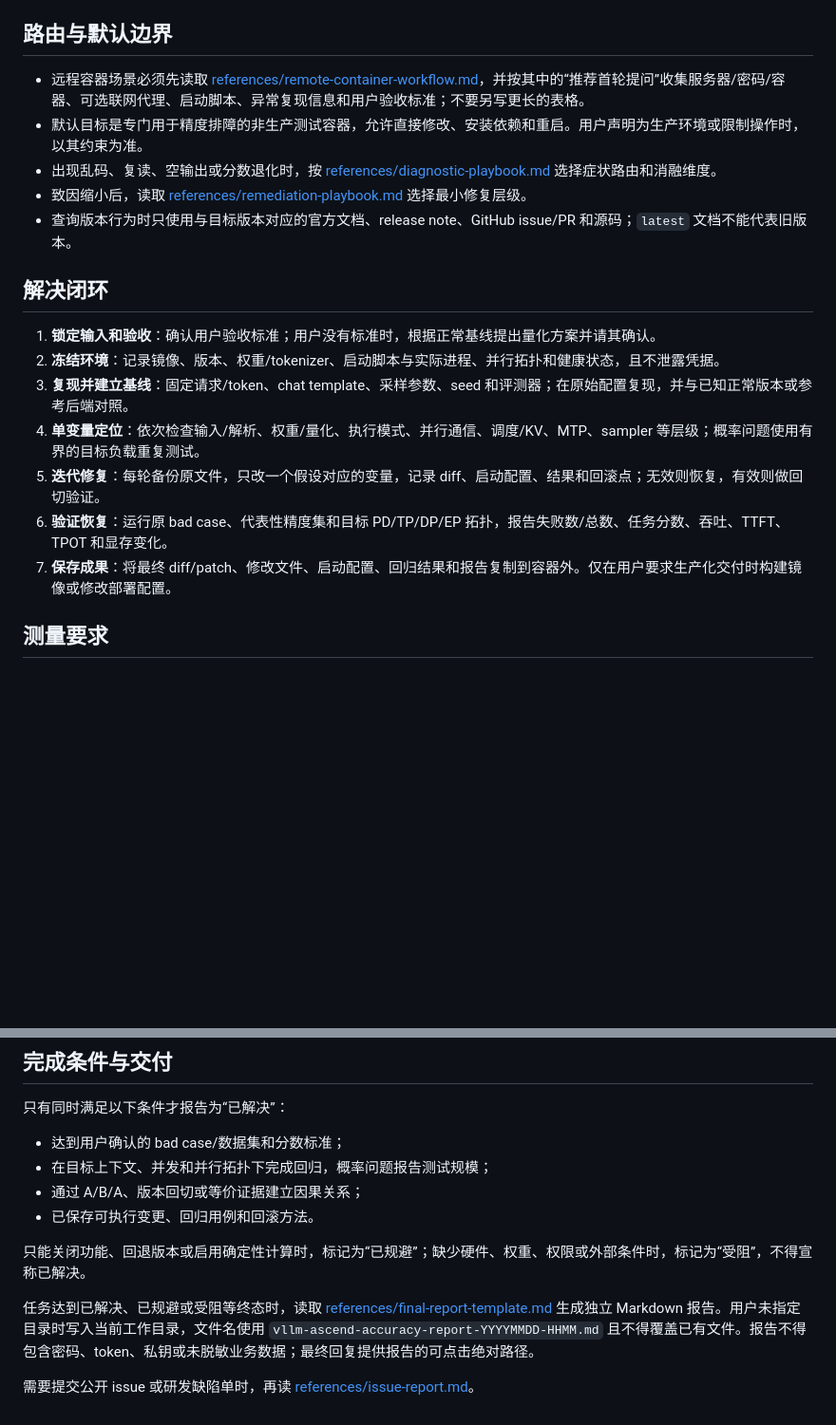
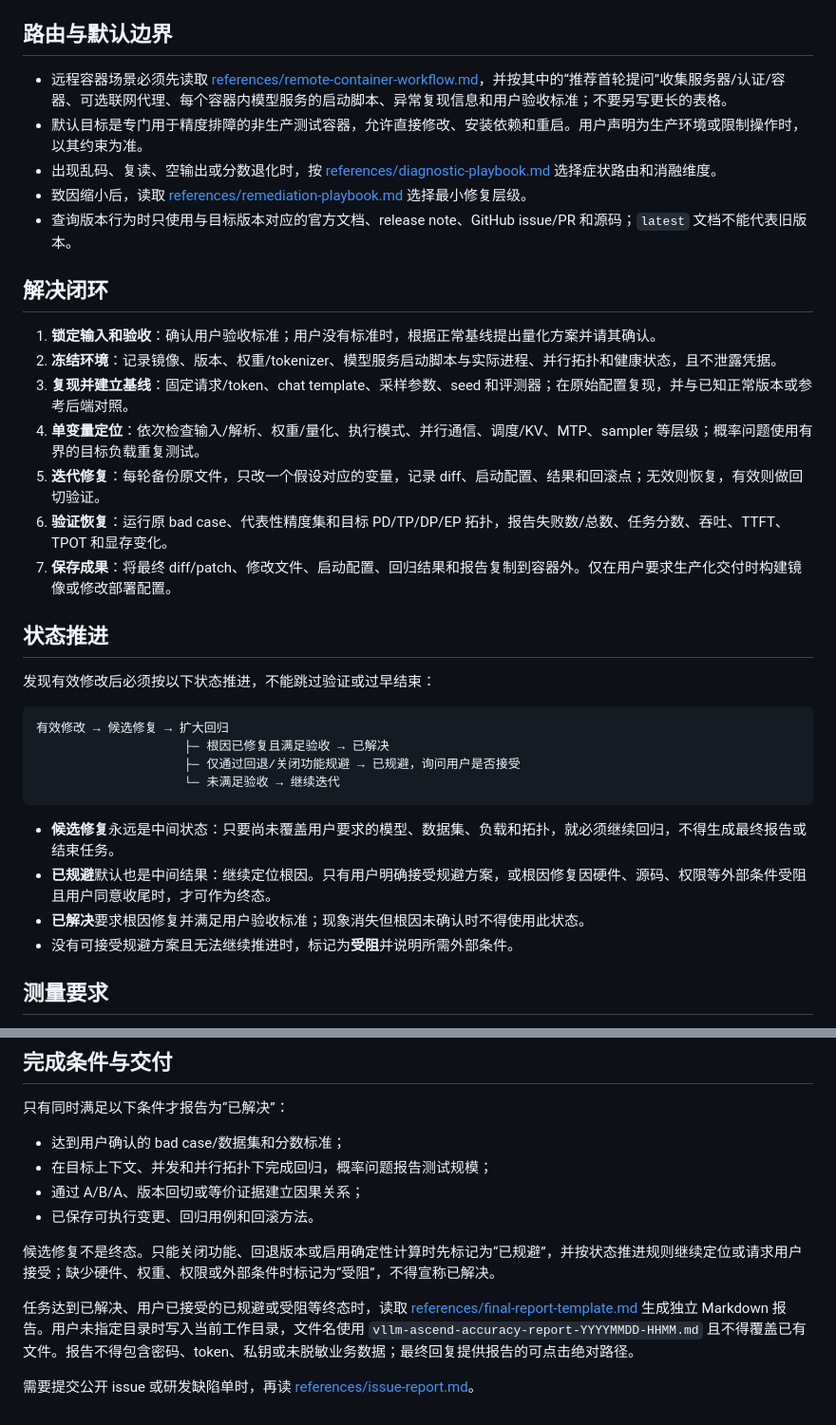
Before and after one commit to zhaochuang001/awesome-agent-skills, a Markdown page: vllm-ascend-accuracy/SKILL.md, 2 parts joined by grey strips. Shown at 95% size. Drawn GitHub-style; blank space fills up the shorter version.

Commit message:
feat: enforce accuracy remediation state progression

````diff
--- a/vllm-ascend-accuracy/SKILL.md
+++ b/vllm-ascend-accuracy/SKILL.md
@@ -9,7 +9,7 @@ description: 诊断、修复并验证本地或远程服务器容器中 vLLM Asce
 
 ## 路由与默认边界
 
-- 远程容器场景必须先读取 [references/remote-container-workflow.md](references/remote-container-workflow.md)，并按其中的“推荐首轮提问”收集服务器/密码/容器、可选联网代理、启动脚本、异常复现信息和用户验收标准；不要另写更长的表格。
+- 远程容器场景必须先读取 [references/remote-container-workflow.md](references/remote-container-workflow.md)，并按其中的“推荐首轮提问”收集服务器/认证/容器、可选联网代理、每个容器内模型服务的启动脚本、异常复现信息和用户验收标准；不要另写更长的表格。
 - 默认目标是专门用于精度排障的非生产测试容器，允许直接修改、安装依赖和重启。用户声明为生产环境或限制操作时，以其约束为准。
 - 出现乱码、复读、空输出或分数退化时，按 [references/diagnostic-playbook.md](references/diagnostic-playbook.md) 选择症状路由和消融维度。
 - 致因缩小后，读取 [references/remediation-playbook.md](references/remediation-playbook.md) 选择最小修复层级。
@@ -18,12 +18,28 @@ description: 诊断、修复并验证本地或远程服务器容器中 vLLM Asce
 ## 解决闭环
 
 1. **锁定输入和验收**：确认用户验收标准；用户没有标准时，根据正常基线提出量化方案并请其确认。
-2. **冻结环境**：记录镜像、版本、权重/tokenizer、启动脚本与实际进程、并行拓扑和健康状态，且不泄露凭据。
+2. **冻结环境**：记录镜像、版本、权重/tokenizer、模型服务启动脚本与实际进程、并行拓扑和健康状态，且不泄露凭据。
 3. **复现并建立基线**：固定请求/token、chat template、采样参数、seed 和评测器；在原始配置复现，并与已知正常版本或参考后端对照。
 4. **单变量定位**：依次检查输入/解析、权重/量化、执行模式、并行通信、调度/KV、MTP、sampler 等层级；概率问题使用有界的目标负载重复测试。
 5. **迭代修复**：每轮备份原文件，只改一个假设对应的变量，记录 diff、启动配置、结果和回滚点；无效则恢复，有效则做回切验证。
 6. **验证恢复**：运行原 bad case、代表性精度集和目标 PD/TP/DP/EP 拓扑，报告失败数/总数、任务分数、吞吐、TTFT、TPOT 和显存变化。
 7. **保存成果**：将最终 diff/patch、修改文件、启动配置、回归结果和报告复制到容器外。仅在用户要求生产化交付时构建镜像或修改部署配置。
+
+## 状态推进
+
+发现有效修改后必须按以下状态推进，不能跳过验证或过早结束：
+
+```text
+有效修改 → 候选修复 → 扩大回归
+                    ├─ 根因已修复且满足验收 → 已解决
+                    ├─ 仅通过回退/关闭功能规避 → 已规避，询问用户是否接受
+                    └─ 未满足验收 → 继续迭代
+```
+
+- **候选修复**永远是中间状态：只要尚未覆盖用户要求的模型、数据集、负载和拓扑，就必须继续回归，不得生成最终报告或结束任务。
+- **已规避**默认也是中间结果：继续定位根因。只有用户明确接受规避方案，或根因修复因硬件、源码、权限等外部条件受阻且用户同意收尾时，才可作为终态。
+- **已解决**要求根因修复并满足用户验收标准；现象消失但根因未确认时不得使用此状态。
+- 没有可接受规避方案且无法继续推进时，标记为**受阻**并说明所需外部条件。
 
 ## 测量要求
 
@@ -41,8 +57,8 @@ description: 诊断、修复并验证本地或远程服务器容器中 vLLM Asce
 - 通过 A/B/A、版本回切或等价证据建立因果关系；
 - 已保存可执行变更、回归用例和回滚方法。
 
-只能关闭功能、回退版本或启用确定性计算时，标记为“已规避”；缺少硬件、权重、权限或外部条件时，标记为“受阻”，不得宣称已解决。
+候选修复不是终态。只能关闭功能、回退版本或启用确定性计算时先标记为“已规避”，并按状态推进规则继续定位或请求用户接受；缺少硬件、权重、权限或外部条件时标记为“受阻”，不得宣称已解决。
 
-任务达到已解决、已规避或受阻等终态时，读取 [references/final-report-template.md](references/final-report-template.md) 生成独立 Markdown 报告。用户未指定目录时写入当前工作目录，文件名使用 `vllm-ascend-accuracy-report-YYYYMMDD-HHMM.md` 且不得覆盖已有文件。报告不得包含密码、token、私钥或未脱敏业务数据；最终回复提供报告的可点击绝对路径。
+任务达到已解决、用户已接受的已规避或受阻等终态时，读取 [references/final-report-template.md](references/final-report-template.md) 生成独立 Markdown 报告。用户未指定目录时写入当前工作目录，文件名使用 `vllm-ascend-accuracy-report-YYYYMMDD-HHMM.md` 且不得覆盖已有文件。报告不得包含密码、token、私钥或未脱敏业务数据；最终回复提供报告的可点击绝对路径。
 
 需要提交公开 issue 或研发缺陷单时，再读 [references/issue-report.md](references/issue-report.md)。
````
Also changed, not shown: vllm-ascend-accuracy/references/remediation-playbook.md (+12 -2 lines), vllm-ascend-accuracy/references/remote-container-workflow.md (+11 -10 lines).
